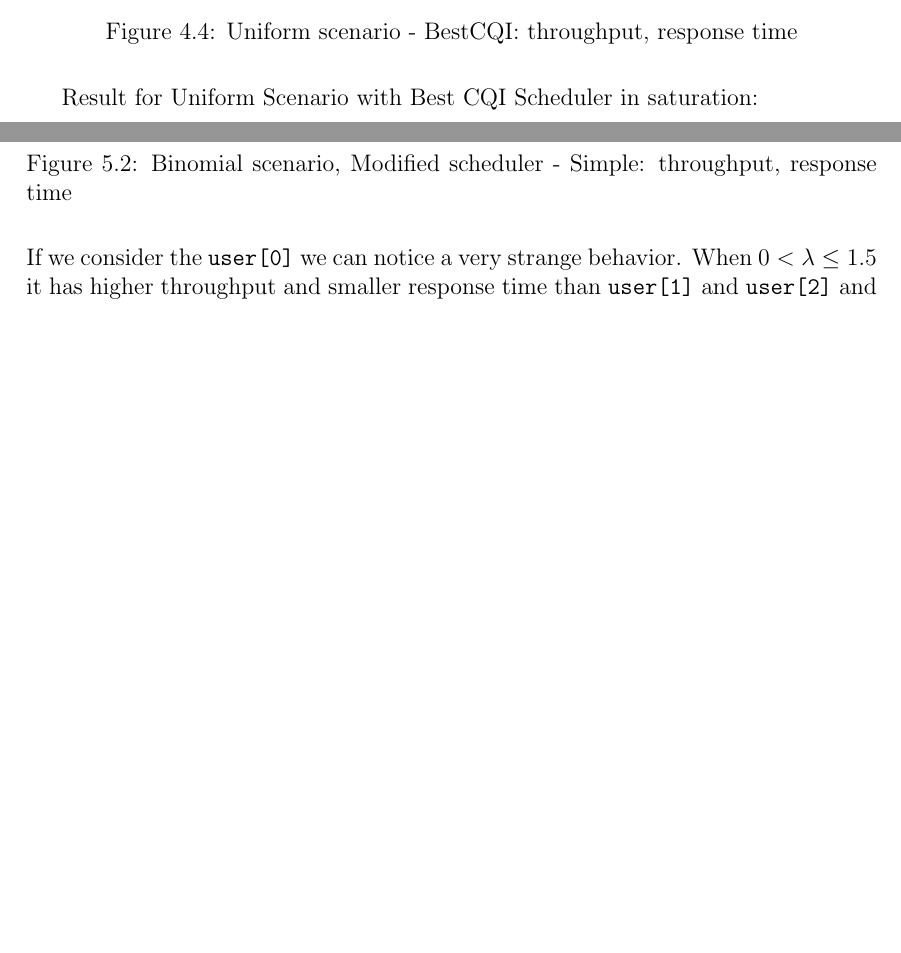
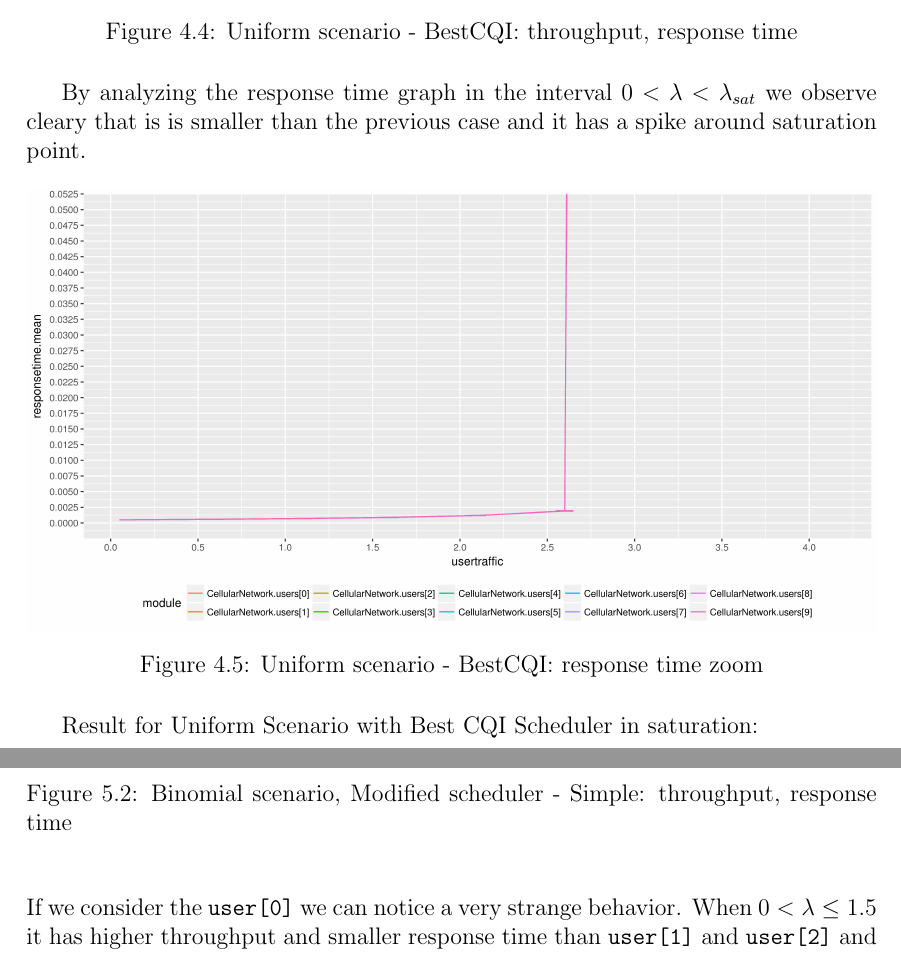
Before and after one commit to vconsales/RoundRobin-Cellular-Network, a LaTeX document (docs/maindoc/RRcellNet.tex, which reads docs/maindoc/chapters/binomial.tex, docs/maindoc/chapters/uniform.tex): two parts of pages 23 and 32 of 39 before the commit and two parts of pages 23 and 33 of 40 after it, joined at a grey line, cut so that both start at the same text, the shorter picture padded with empty space. Compiled offline with pdfLaTeX.

Commit message:
added zoom graph response time unifbest

```diff
--- a/docs/maindoc/chapters/binomial.tex
+++ b/docs/maindoc/chapters/binomial.tex
@@ -41,7 +41,7 @@ Note that the frame filling policy can have a strong impact on the throughput. L
 \end{itemize}
 \begin{figure}[H]
   \includegraphics[width=1\textwidth]{images/binom_old}
-  \caption{Binomial scenario, Modified scheduler - Simple: throughput, response time}
+  \caption{Binomial scenario, Modified scheduler - Simple: throughput, response time}\
   \label{fig:Binomial scenario - Simple: throughput, response time}
 \end{figure}
 If we consider the \texttt{user[0]} we can notice a very strange behavior. When \(0 < \lambda \leq 1.5\) it has higher throughput and smaller response time than \texttt{user[1]} and \texttt{user[2]} and this seems senseless because \texttt{user[0]} has smaller mean CQI. However this odditity can be explained by observing that, in that range of traffic, \texttt{user[9]} requires a low number of RBs but the frame must be filled and the simple rule \textbf{always} chooses the next user first which is \texttt{user[0]}. When \(\lambda\) increases, \texttt{user[9]} requires more RBs, and the throughput of \texttt{user[0]} decreases.
--- a/docs/maindoc/chapters/uniform.tex
+++ b/docs/maindoc/chapters/uniform.tex
@@ -95,6 +95,13 @@ Now we will simulate the scenario by using the second scheduler. If there were n
   \label{fig:Uniform scenario - BestCQI: throughput, response time}
 \end{figure}
 
+By analyzing the response time graph in the interval \(0 < \lambda < \lambda_{sat}\) we observe cleary that is is smaller than the previous case and it has a spike around saturation point.
+\begin{figure}[H]
+  \includegraphics[width=1\textwidth]{images/allrt-unifbest}
+   \caption{Uniform scenario - BestCQI: response time zoom}
+  \label{fig:Uniform scenario - BestCQI: response time zoom}
+\end{figure}
+
 Result for Uniform Scenario with Best CQI Scheduler in saturation:
 \begin{itemize}
 	\item Saturation rate \(\lambda = 3.1\)
```
